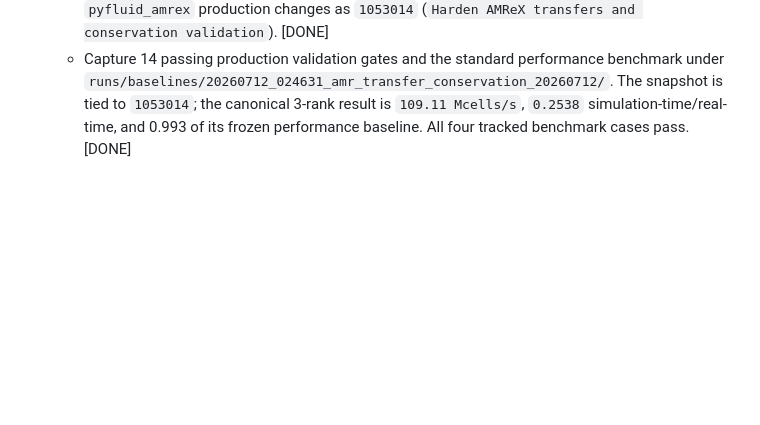
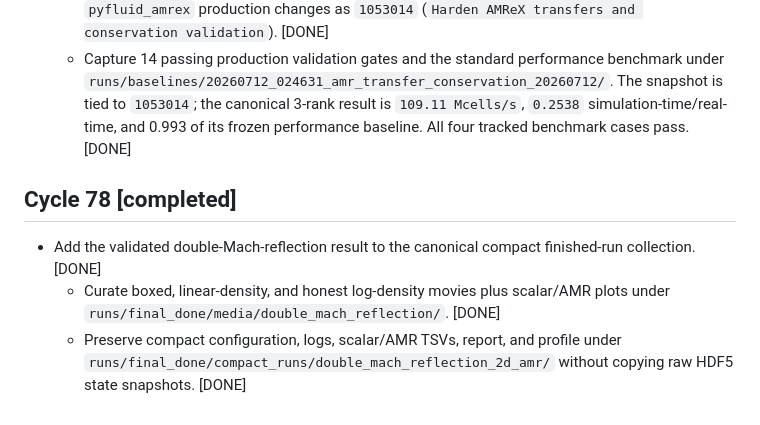
Before and after one commit to Jimbo-Coder/PyFluid, a Markdown page: pyfluid_amrex/review_running_cycle.md, the part around the change. Rendered like a GitHub page; blank space fills up the shorter version.

Commit message:
Record curated DMR result

```diff
--- a/pyfluid_amrex/review_running_cycle.md
+++ b/pyfluid_amrex/review_running_cycle.md
@@ -797,3 +797,8 @@ I will always continue from the last cycle marked as `in_progress`.
 - Freeze the current production AMReX state with a scoped commit and a maintained validation/performance baseline snapshot. [DONE]
   - Keep JAX/Numba/reference-path changes unstaged; commit only `AGENTS.md` and the coherent `pyfluid_amrex` production changes as `1053014` (`Harden AMReX transfers and conservation validation`). [DONE]
   - Capture 14 passing production validation gates and the standard performance benchmark under `runs/baselines/20260712_024631_amr_transfer_conservation_20260712/`. The snapshot is tied to `1053014`; the canonical 3-rank result is `109.11 Mcells/s`, `0.2538` simulation-time/real-time, and 0.993 of its frozen performance baseline. All four tracked benchmark cases pass. [DONE]
+
+## Cycle 78 [completed]
+- Add the validated double-Mach-reflection result to the canonical compact finished-run collection. [DONE]
+  - Curate boxed, linear-density, and honest log-density movies plus scalar/AMR plots under `runs/final_done/media/double_mach_reflection/`. [DONE]
+  - Preserve compact configuration, logs, scalar/AMR TSVs, report, and profile under `runs/final_done/compact_runs/double_mach_reflection_2d_amr/` without copying raw HDF5 state snapshots. [DONE]
```
